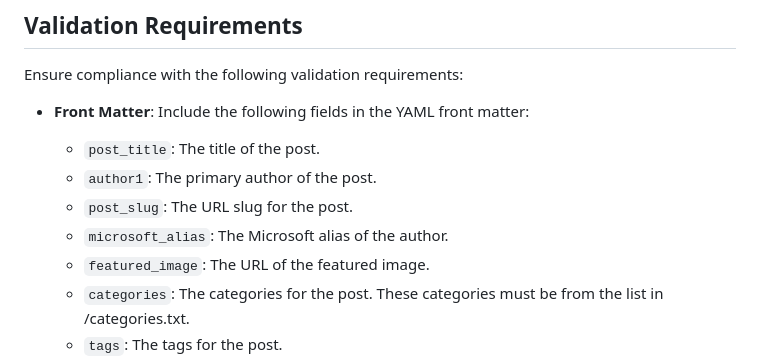
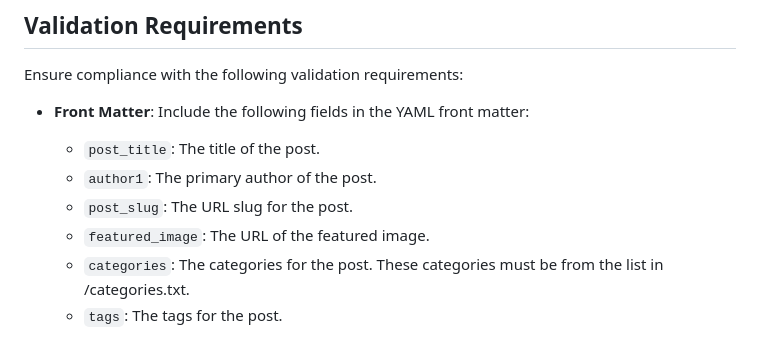
Before and after one commit to seekdavidlee/eklee-keyvault, a Markdown page: .github/instructions/markdown.instructions.md, the part around the change. GitHub-like rendering.

Commit message:
remove msft alias from markdown

```diff
--- a/.github/instructions/markdown.instructions.md
+++ b/.github/instructions/markdown.instructions.md
@@ -39,7 +39,6 @@ Ensure compliance with the following validation requirements:
   - `post_title`: The title of the post.
   - `author1`: The primary author of the post.
   - `post_slug`: The URL slug for the post.
-  - `microsoft_alias`: The Microsoft alias of the author.
   - `featured_image`: The URL of the featured image.
   - `categories`: The categories for the post. These categories must be from the list in /categories.txt.
   - `tags`: The tags for the post.
```
